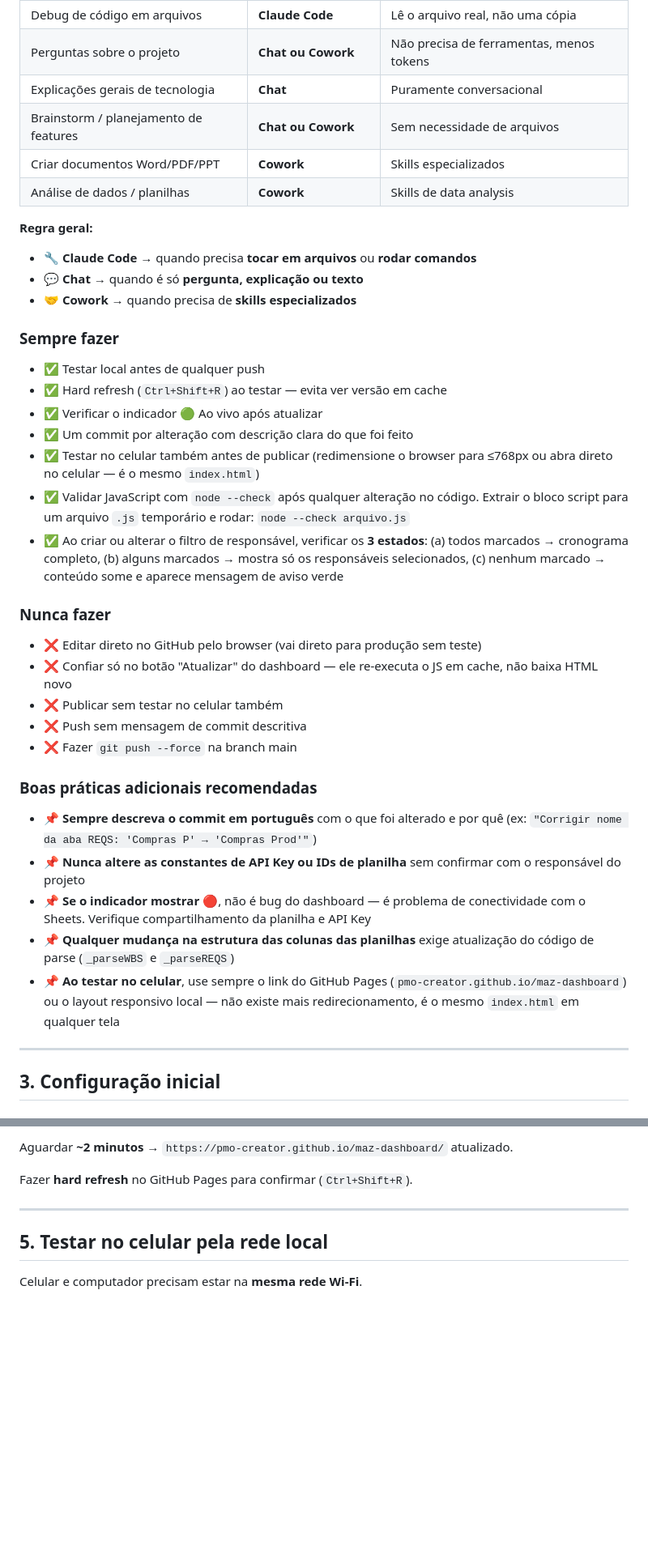
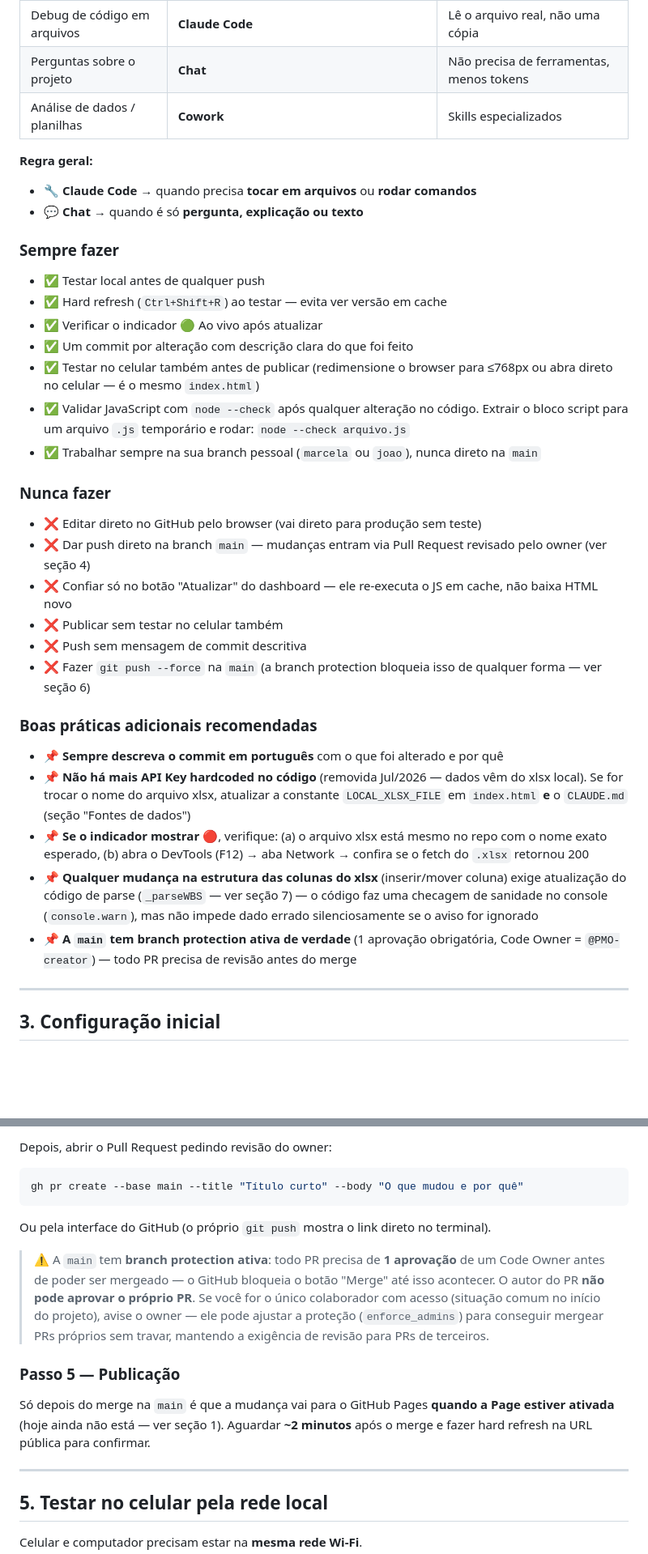
Before and after one commit to PMO-creator/mup-dashboard, a Markdown page: ONBOARDING.md, 2 parts joined by grey strips. Shown at 81% size. Rendered like a GitHub page; blank space fills up the shorter version.

````diff
--- a/ONBOARDING.md
+++ b/ONBOARDING.md
@@ -60,14 +68,10 @@ Google Sheets (Cronograma + REQS)
 | Debug de código em arquivos | **Claude Code** | Lê o arquivo real, não uma cópia |
-| Perguntas sobre o projeto | **Chat ou Cowork** | Não precisa de ferramentas, menos tokens |
-| Explicações gerais de tecnologia | **Chat** | Puramente conversacional |
-| Brainstorm / planejamento de features | **Chat ou Cowork** | Sem necessidade de arquivos |
-| Criar documentos Word/PDF/PPT | **Cowork** | Skills especializados |
-| Análise de dados / planilhas | **Cowork** | Skills de data analysis |
+| Perguntas sobre o projeto | **Chat** | Não precisa de ferramentas, menos tokens |
+| Análise de dados / planilhas | **Cowork** | Skills especializados |
 
 **Regra geral:**
 - 🔧 **Claude Code** → quando precisa **tocar em arquivos** ou **rodar comandos**
 - 💬 **Chat** → quando é só **pergunta, explicação ou texto**
-- 🤝 **Cowork** → quando precisa de **skills especializados**
 
 ### Sempre fazer
 - ✅ Testar local antes de qualquer push
@@ -76,21 +80,22 @@ Google Sheets (Cronograma + REQS)
 - ✅ Um commit por alteração com descrição clara do que foi feito
 - ✅ Testar no celular também antes de publicar (redimensione o browser para ≤768px ou abra direto no celular — é o mesmo `index.html`)
 - ✅ Validar JavaScript com `node --check` após qualquer alteração no código. Extrair o bloco script para um arquivo `.js` temporário e rodar: `node --check arquivo.js`
-- ✅ Ao criar ou alterar o filtro de responsável, verificar os **3 estados**: (a) todos marcados → cronograma completo, (b) alguns marcados → mostra só os responsáveis selecionados, (c) nenhum marcado → conteúdo some e aparece mensagem de aviso verde
+- ✅ Trabalhar sempre na sua branch pessoal (`marcela` ou `joao`), nunca direto na `main`
 
 ### Nunca fazer
 - ❌ Editar direto no GitHub pelo browser (vai direto para produção sem teste)
+- ❌ Dar push direto na branch `main` — mudanças entram via Pull Request revisado pelo owner (ver seção 4)
 - ❌ Confiar só no botão "Atualizar" do dashboard — ele re-executa o JS em cache, não baixa HTML novo
 - ❌ Publicar sem testar no celular também
 - ❌ Push sem mensagem de commit descritiva
-- ❌ Fazer `git push --force` na branch main
+- ❌ Fazer `git push --force` na `main` (a branch protection bloqueia isso de qualquer forma — ver seção 6)
 
 ### Boas práticas adicionais recomendadas
-- 📌 **Sempre descreva o commit em português** com o que foi alterado e por quê (ex: `"Corrigir nome da aba REQS: 'Compras P' → 'Compras Prod'"`)
-- 📌 **Nunca altere as constantes de API Key ou IDs de planilha** sem confirmar com o responsável do projeto
-- 📌 **Se o indicador mostrar 🔴**, não é bug do dashboard — é problema de conectividade com o Sheets. Verifique compartilhamento da planilha e API Key
-- 📌 **Qualquer mudança na estrutura das colunas das planilhas** exige atualização do código de parse (`_parseWBS` e `_parseREQS`)
-- 📌 **Ao testar no celular**, use sempre o link do GitHub Pages (`pmo-creator.github.io/maz-dashboard`) ou o layout responsivo local — não existe mais redirecionamento, é o mesmo `index.html` em qualquer tela
+- 📌 **Sempre descreva o commit em português** com o que foi alterado e por quê
+- 📌 **Não há mais API Key hardcoded no código** (removida Jul/2026 — dados vêm do xlsx local). Se for trocar o nome do arquivo xlsx, atualizar a constante `LOCAL_XLSX_FILE` em `index.html` **e** o `CLAUDE.md` (seção "Fontes de dados")
+- 📌 **Se o indicador mostrar 🔴**, verifique: (a) o arquivo xlsx está mesmo no repo com o nome exato esperado, (b) abra o DevTools (F12) → aba Network → confira se o fetch do `.xlsx` retornou 200
+- 📌 **Qualquer mudança na estrutura das colunas do xlsx** (inserir/mover coluna) exige atualização do código de parse (`_parseWBS` — ver seção 7) — o código faz uma checagem de sanidade no console (`console.warn`), mas não impede dado errado silenciosamente se o aviso for ignorado
+- 📌 **A `main` tem branch protection ativa de verdade** (1 aprovação obrigatória, Code Owner = `@PMO-creator`) — todo PR precisa de revisão antes do merge
 
 ---
 
@@ -197,8 +207,16 @@ git push
 ```
 
-Aguardar **~2 minutos** → `https://pmo-creator.github.io/maz-dashboard/` atualizado.
+Depois, abrir o Pull Request pedindo revisão do owner:
+```bash
+gh pr create --base main --title "Título curto" --body "O que mudou e por quê"
+```
+Ou pela interface do GitHub (o próprio `git push` mostra o link direto no terminal).
 
-Fazer **hard refresh** no GitHub Pages para confirmar (`Ctrl+Shift+R`).
+> ⚠️ A `main` tem **branch protection ativa**: todo PR precisa de **1 aprovação** de um Code Owner antes de poder ser mergeado — o GitHub bloqueia o botão "Merge" até isso acontecer. O autor do PR **não pode aprovar o próprio PR**. Se você for o único colaborador com acesso (situação comum no início do projeto), avise o owner — ele pode ajustar a proteção (`enforce_admins`) para conseguir mergear PRs próprios sem travar, mantendo a exigência de revisão para PRs de terceiros.
+
+### Passo 5 — Publicação
+
+Só depois do merge na `main` é que a mudança vai para o GitHub Pages **quando a Page estiver ativada** (hoje ainda não está — ver seção 1). Aguardar **~2 minutos** após o merge e fazer hard refresh na URL pública para confirmar.
 
 ---
 
````
Also changed, not shown: other parts of ONBOARDING.md (+124 -114 lines).
